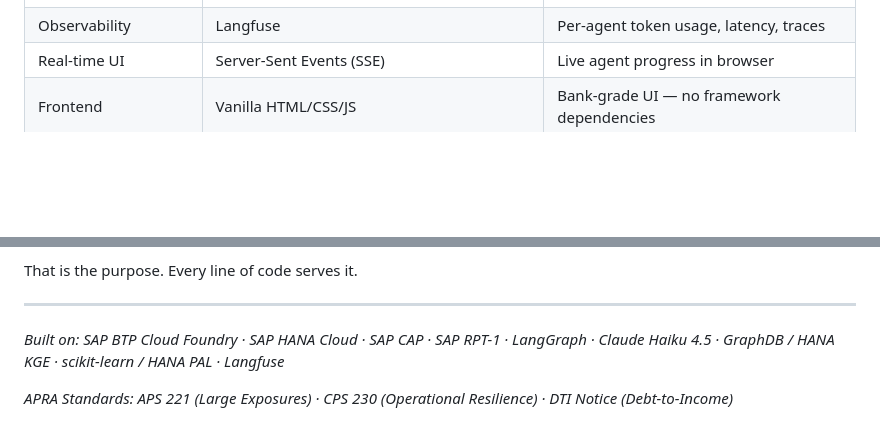
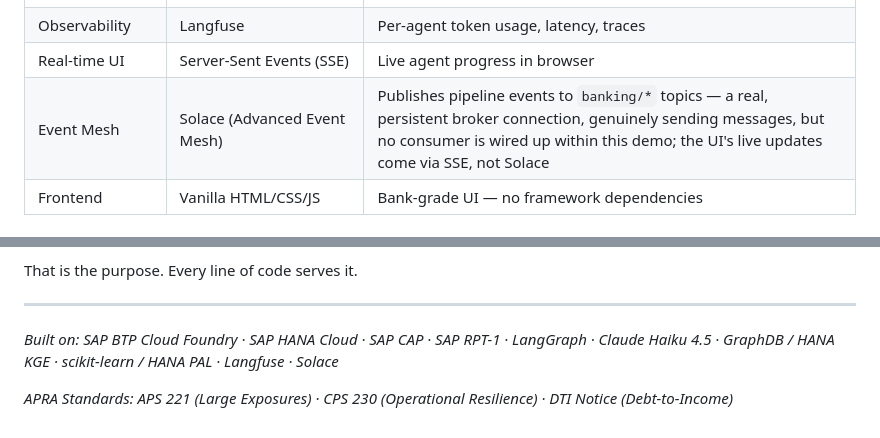
Before and after one commit to shahidla/Banking-Sentinel, a Markdown page: Docs/rebuild-kit/BLOG.md, 2 parts joined by grey strips. Rendered like a GitHub page; blank space fills up the shorter version.

Commit message:
Add Solace to the blog, honestly scoped (published, not consumed)
Solace was entirely absent from the blog despite being a real, working
backend integration -- solace-publisher.js genuinely connects to a
persistent broker session and sends real messages to banking/* topics.
But no consumer exists anywhere in this demo: the UI's live updates come
through SSE, not Solace, and the frontend's "Solace banking/x/y" mentions
are static descriptive labels in an info popup, not actual subscriptions.
Added to the Tech Stack table and the closing tagline with that scope
stated plainly, rather than silently omitting it or overclaiming
integration either way.

```diff
--- a/Docs/rebuild-kit/BLOG.md
+++ b/Docs/rebuild-kit/BLOG.md
@@ -100,6 +100,7 @@ Banking Sentinel is a **multi-agent AI risk intelligence system** deployed on SA
 | Embeddings | OpenAI text-embedding-3-small | APRA document vectorisation |
 | Observability | Langfuse | Per-agent token usage, latency, traces |
 | Real-time UI | Server-Sent Events (SSE) | Live agent progress in browser |
+| Event Mesh | Solace (Advanced Event Mesh) | Publishes pipeline events to `banking/*` topics — a real, persistent broker connection, genuinely sending messages, but no consumer is wired up within this demo; the UI's live updates come via SSE, not Solace |
 | Frontend | Vanilla HTML/CSS/JS | Bank-grade UI — no framework dependencies |
 
 ### Why SAP RPT-1?
@@ -775,6 +776,6 @@ That is the purpose. Every line of code serves it.
 
 ---
 
-*Built on: SAP BTP Cloud Foundry · SAP HANA Cloud · SAP CAP · SAP RPT-1 · LangGraph · Claude Haiku 4.5 · GraphDB / HANA KGE · scikit-learn / HANA PAL · Langfuse*
+*Built on: SAP BTP Cloud Foundry · SAP HANA Cloud · SAP CAP · SAP RPT-1 · LangGraph · Claude Haiku 4.5 · GraphDB / HANA KGE · scikit-learn / HANA PAL · Langfuse · Solace*
 
 *APRA Standards: APS 221 (Large Exposures) · CPS 230 (Operational Resilience) · DTI Notice (Debt-to-Income)*
```
